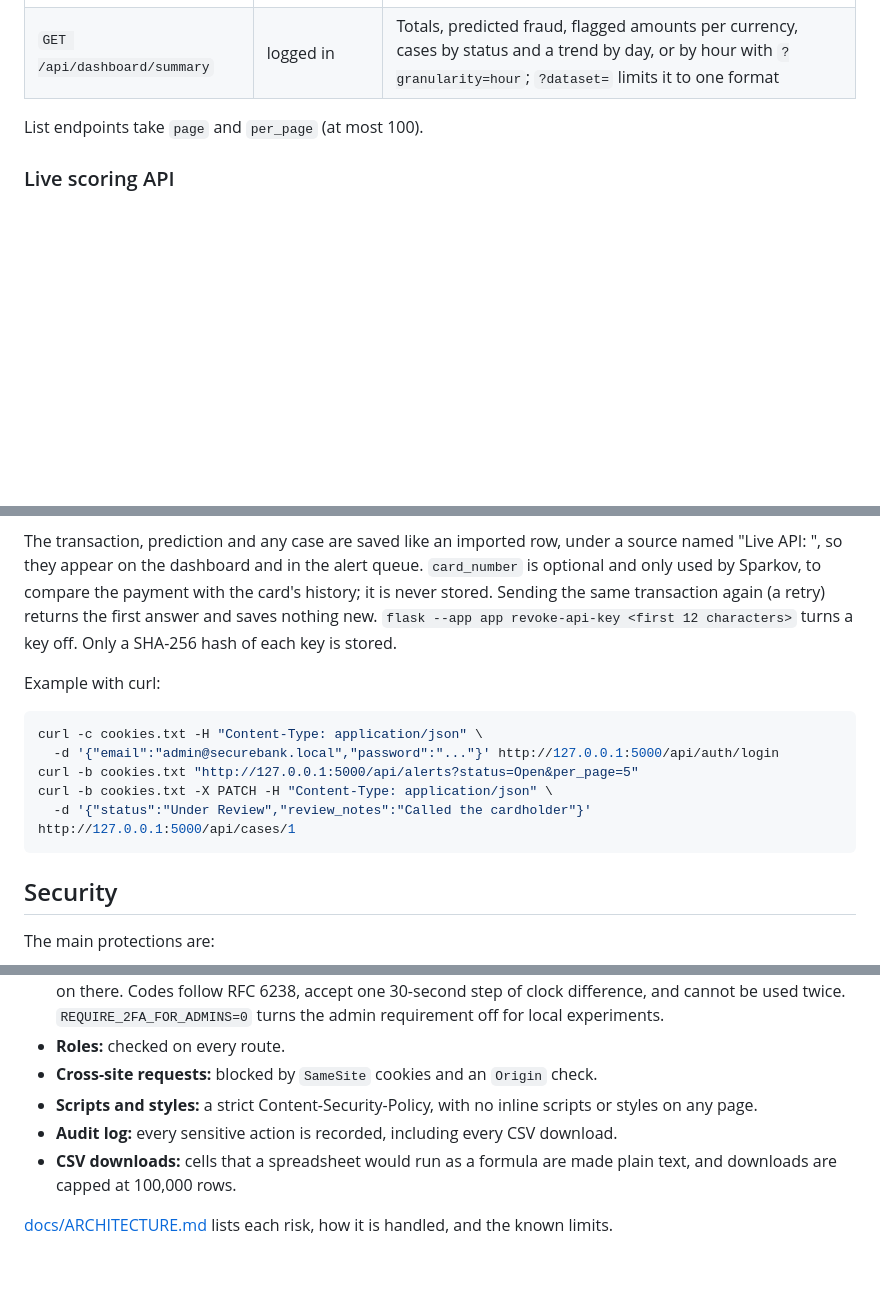
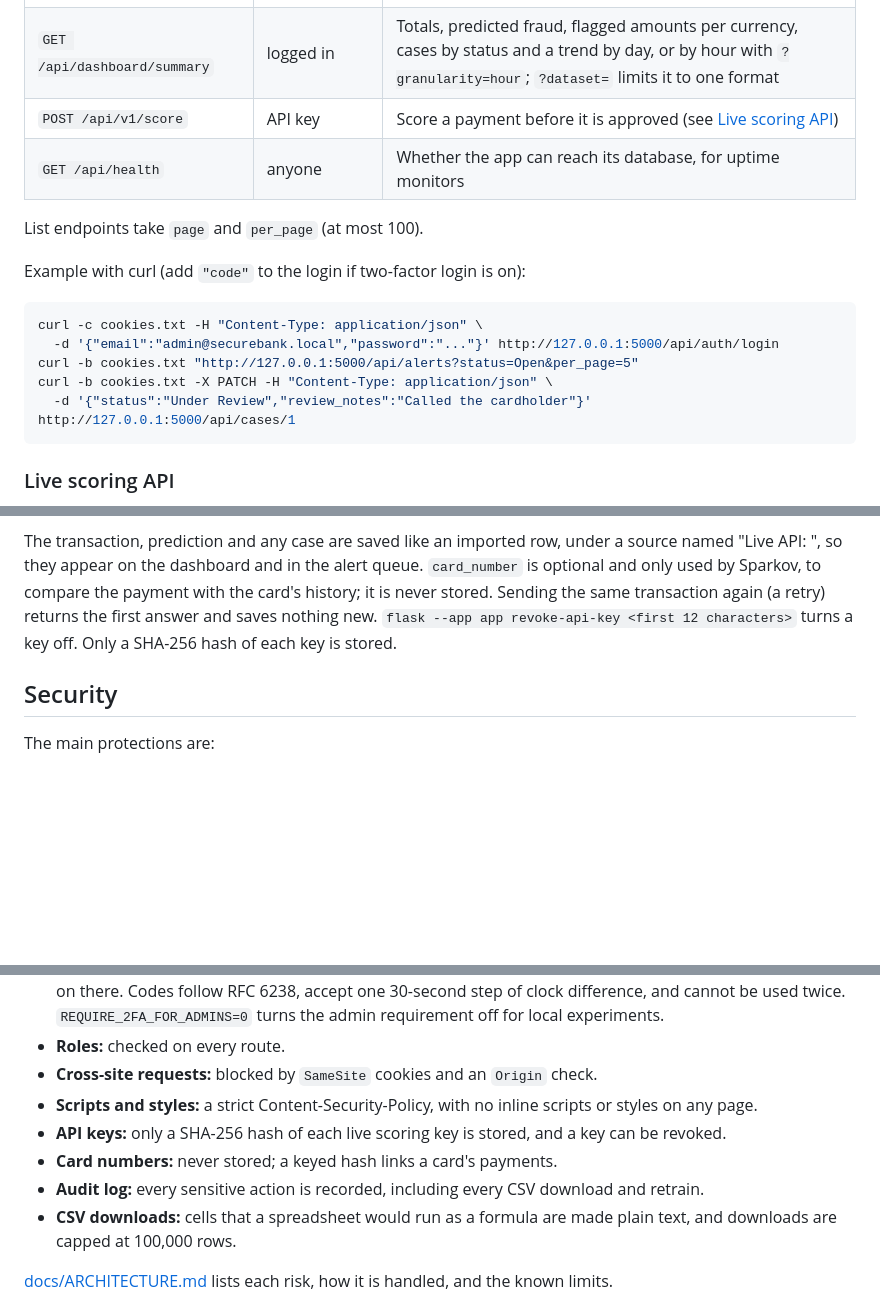
Before and after one commit to Im-manojkumar/Secure-Bank, a Markdown page: README.md, 3 parts joined by grey strips. Drawn GitHub-style; blank space fills up the shorter version.

````diff
--- a/README.md
+++ b/README.md
@@ -256,8 +270,20 @@ Every endpoint except login and the live scoring API needs a logged-in session c
 | `PATCH /api/cases/<id>` | admin, analyst | Update `status` (`Open`, `Under Review` or `Resolved`), `review_notes` and `outcome` (`Confirmed fraud` or `Legitimate`, required to resolve a case) |
 | `GET /api/audit` | admin | Audit log, newest first, with filters `action` and `subject` |
 | `GET /api/dashboard/summary` | logged in | Totals, predicted fraud, flagged amounts per currency, cases by status and a trend by day, or by hour with `?granularity=hour`; `?dataset=` limits it to one format |
+| `POST /api/v1/score` | API key | Score a payment before it is approved (see [Live scoring API](#live-scoring-api)) |
+| `GET /api/health` | anyone | Whether the app can reach its database, for uptime monitors |
 
 List endpoints take `page` and `per_page` (at most 100).
+
+Example with curl (add `"code"` to the login if two-factor login is on):
+
+```bash
+curl -c cookies.txt -H "Content-Type: application/json" \
+  -d '{"email":"admin@securebank.local","password":"..."}' http://127.0.0.1:5000/api/auth/login
+curl -b cookies.txt "http://127.0.0.1:5000/api/alerts?status=Open&per_page=5"
+curl -b cookies.txt -X PATCH -H "Content-Type: application/json" \
+  -d '{"status":"Under Review","review_notes":"Called the cardholder"}' http://127.0.0.1:5000/api/cases/1
+```
 
 ### Live scoring API
 
@@ -274,16 +300,6 @@ The answer has a `decision`: **approve** below the model's alert threshold, **re
 
 The transaction, prediction and any case are saved like an imported row, under a source named "Live API: <key name>", so they appear on the dashboard and in the alert queue. `card_number` is optional and only used by Sparkov, to compare the payment with the card's history; it is never stored. Sending the same transaction again (a retry) returns the first answer and saves nothing new. `flask --app app revoke-api-key <first 12 characters>` turns a key off. Only a SHA-256 hash of each key is stored.
 
-Example with curl:
-
-```bash
-curl -c cookies.txt -H "Content-Type: application/json" \
-  -d '{"email":"admin@securebank.local","password":"..."}' http://127.0.0.1:5000/api/auth/login
-curl -b cookies.txt "http://127.0.0.1:5000/api/alerts?status=Open&per_page=5"
-curl -b cookies.txt -X PATCH -H "Content-Type: application/json" \
-  -d '{"status":"Under Review","review_notes":"Called the cardholder"}' http://127.0.0.1:5000/api/cases/1
-```
-
 ## Security
 
 The main protections are:
@@ -293,7 +309,9 @@ The main protections are:
 - **Roles:** checked on every route.
 - **Cross-site requests:** blocked by `SameSite` cookies and an `Origin` check.
 - **Scripts and styles:** a strict Content-Security-Policy, with no inline scripts or styles on any page.
-- **Audit log:** every sensitive action is recorded, including every CSV download.
+- **API keys:** only a SHA-256 hash of each live scoring key is stored, and a key can be revoked.
+- **Card numbers:** never stored; a keyed hash links a card's payments.
+- **Audit log:** every sensitive action is recorded, including every CSV download and retrain.
 - **CSV downloads:** cells that a spreadsheet would run as a formula are made plain text, and downloads are capped at 100,000 rows.
 
 [docs/ARCHITECTURE.md](docs/ARCHITECTURE.md#security) lists each risk, how it is handled, and the known limits.
````
Also changed, not shown: other parts of README.md (+27 -12 lines).
